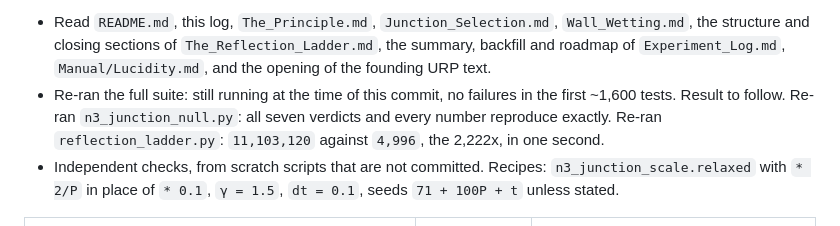
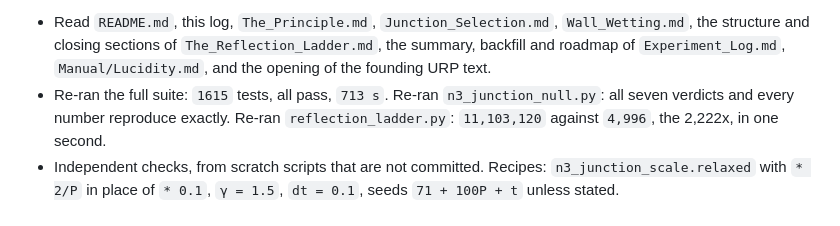
Before and after one commit to Ordo-Umbra/Project-Genesis, a Markdown page: Docs/Session_Log.md, the part around the change. Rendered like a GitHub page.

Commit message:
Record the full test-suite result in the session log
1615 tests, all pass, 713 s.

Co-Authored-By: Claude Opus 5.5 <noreply@anthropic.com>
Claude-Session: https://claude.ai/code/session_01JCWz8dFBPLHLQLcV8vscH8

```diff
--- a/Docs/Session_Log.md
+++ b/Docs/Session_Log.md
@@ -149,8 +149,7 @@ added to the repo.
   `The_Reflection_Ladder.md`, the summary, backfill and roadmap of
   `Experiment_Log.md`, `Manual/Lucidity.md`, and the opening of the founding
   URP text.
-- Re-ran the full suite: still running at the time of this commit, no
-  failures in the first ~1,600 tests. Result to follow. Re-ran `n3_junction_null.py`: all seven
+- Re-ran the full suite: `1615` tests, all pass, `713 s`. Re-ran `n3_junction_null.py`: all seven
   verdicts and every number reproduce exactly. Re-ran `reflection_ladder.py`:
   `11,103,120` against `4,996`, the 2,222x, in one second.
 - Independent checks, from scratch scripts that are not committed. Recipes:
```
